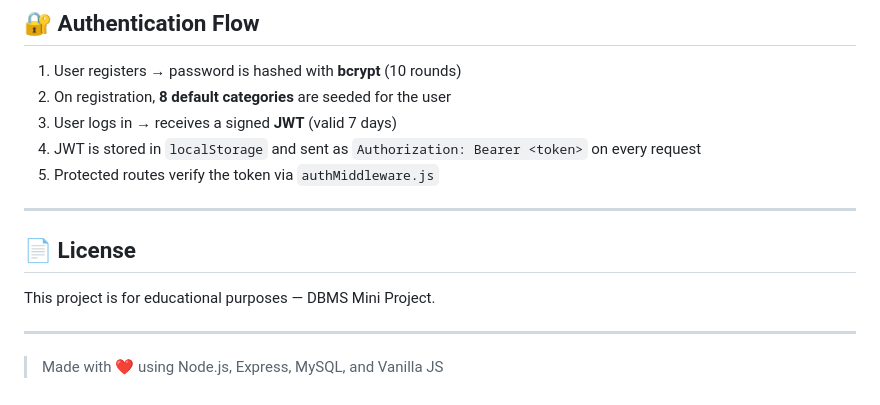
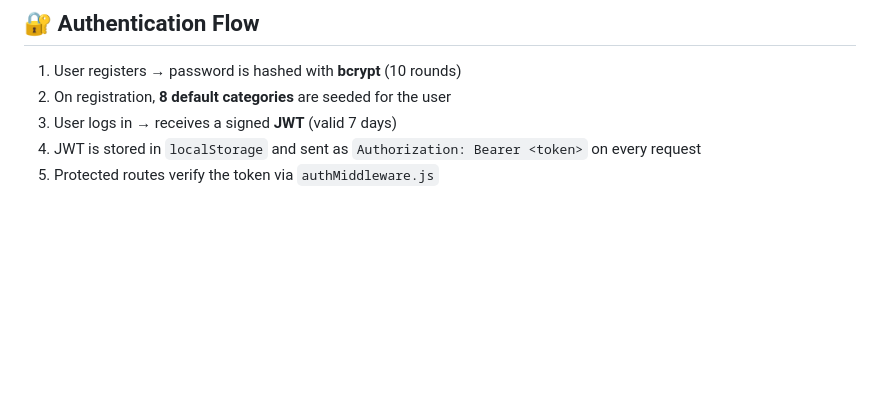
Before and after one commit to Apurva-29/Expense-Tracker-System, a Markdown page: README.md, the part around the change. Drawn GitHub-style; blank space fills up the shorter version.

```diff
--- a/README.md
+++ b/README.md
@@ -228,13 +228,3 @@ All `/api/*` routes (except auth) require the `Authorization: Bearer <token>` he
 3. User logs in → receives a signed **JWT** (valid 7 days)
 4. JWT is stored in `localStorage` and sent as `Authorization: Bearer <token>` on every request
 5. Protected routes verify the token via `authMiddleware.js`
-
----
-
-## 📄 License
-
-This project is for educational purposes — DBMS Mini Project.
-
----
-
-> Made with ❤️ using Node.js, Express, MySQL, and Vanilla JS
```
